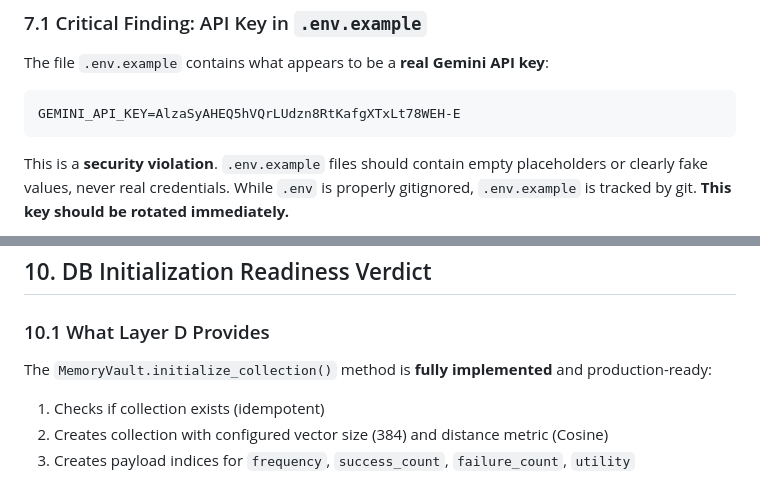
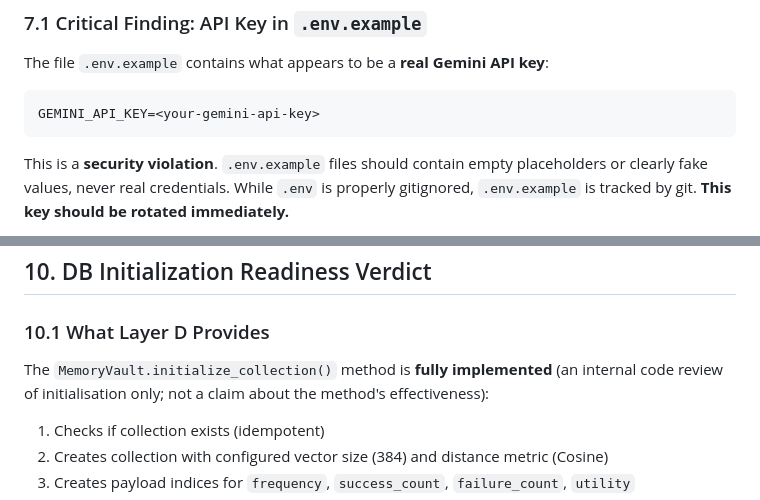
Before and after one commit to HemanthBangera/Dynamic-Adaptive-Retention-Framework, a Markdown page: claude_review.md, 2 parts joined by grey strips. Rendered like a GitHub page.

````diff
--- a/claude_review.md
+++ b/claude_review.md
@@ -278,7 +278,7 @@ This is a **positive signal** — the project uses adversarial tests as a develo
 
 The file `.env.example` contains what appears to be a **real Gemini API key**:
 ```
-GEMINI_API_KEY=AlzaSyAHEQ5hVQrLUdzn8RtKafgXTxLt78WEH-E
+GEMINI_API_KEY=<your-gemini-api-key>
 ```
 
 This is a **security violation**. `.env.example` files should contain empty placeholders or clearly fake values, never real credentials. While `.env` is properly gitignored, `.env.example` is tracked by git. **This key should be rotated immediately.**
@@ -362,7 +362,7 @@ This is a **security violation**. `.env.example` files should contain empty plac
 
 ### 10.1 What Layer D Provides
 
-The `MemoryVault.initialize_collection()` method is **fully implemented** and production-ready:
+The `MemoryVault.initialize_collection()` method is **fully implemented** (an internal code review of initialisation only; not a claim about the method's effectiveness):
 
 1. Checks if collection exists (idempotent)
 2. Creates collection with configured vector size (384) and distance metric (Cosine)
````
Also changed, not shown: README.md (+24 -21 lines), docs/implementation_guide.md (+3 -3 lines).
